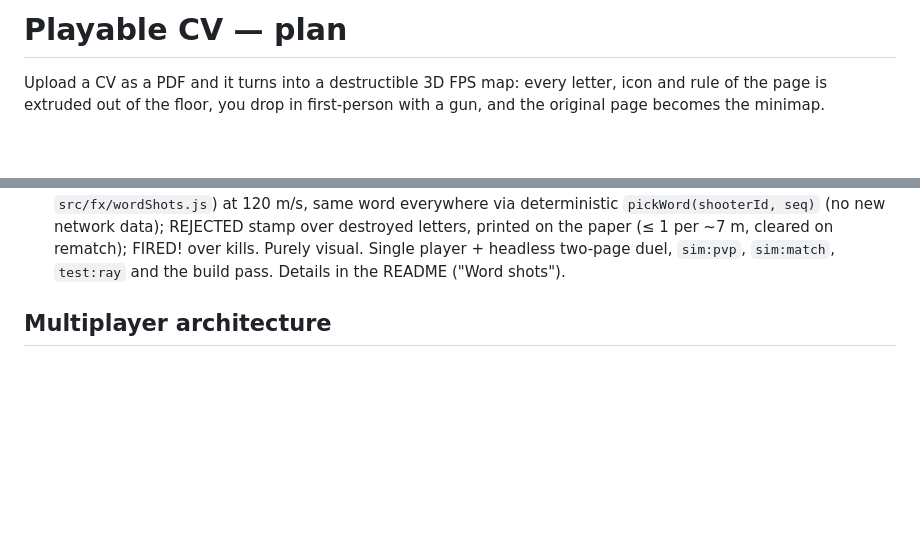
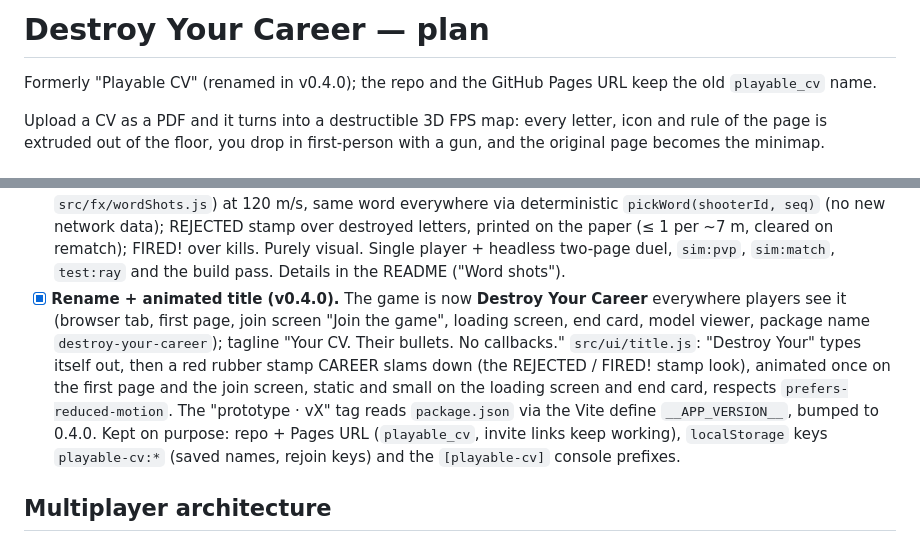
Before and after one commit to logicesecutor/playable_cv, a Markdown page: PLAN.md, 2 parts joined by grey strips. GitHub-like rendering; blank space fills up the shorter version.

```diff
--- a/PLAN.md
+++ b/PLAN.md
@@ -1,4 +1,7 @@
-# Playable CV — plan
+# Destroy Your Career — plan
+
+Formerly "Playable CV" (renamed in v0.4.0); the repo and the GitHub Pages URL keep the old
+`playable_cv` name.
 
 Upload a CV as a PDF and it turns into a destructible 3D FPS map: every letter, icon and
 rule of the page is extruded out of the floor, you drop in first-person with a gun, and the
@@ -145,6 +148,15 @@ Each milestone ends with something runnable.
       on the paper (≤ 1 per ~7 m, cleared on rematch); FIRED! over kills. Purely visual. Single player +
       headless two-page duel, `sim:pvp`, `sim:match`, `test:ray` and the build pass. Details in the
       README ("Word shots").
+- [x] **Rename + animated title (v0.4.0).** The game is now **Destroy Your Career** everywhere players
+      see it (browser tab, first page, join screen "Join the game", loading screen, end card, model
+      viewer, package name `destroy-your-career`); tagline "Your CV. Their bullets. No callbacks."
+      `src/ui/title.js`: "Destroy Your" types itself out, then a red rubber stamp CAREER slams down
+      (the REJECTED / FIRED! stamp look), animated once on the first page and the join screen, static
+      and small on the loading screen and end card, respects `prefers-reduced-motion`. The
+      "prototype · vX" tag reads `package.json` via the Vite define `__APP_VERSION__`, bumped to 0.4.0.
+      Kept on purpose: repo + Pages URL (`playable_cv`, invite links keep working), `localStorage` keys
+      `playable-cv:*` (saved names, rejoin keys) and the `[playable-cv]` console prefixes.
 
 ## Multiplayer architecture
 
```
Also changed, not shown: README.md (+16 -3 lines).
